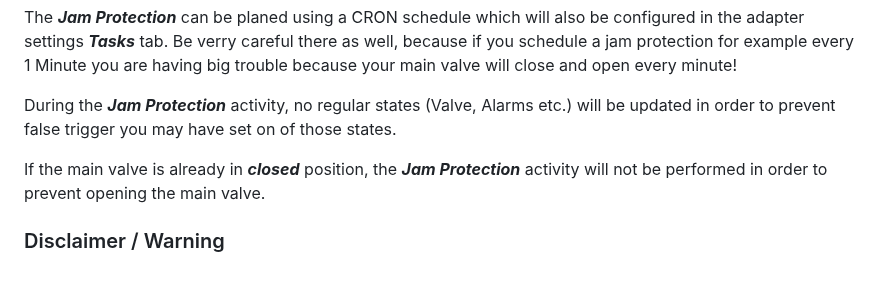
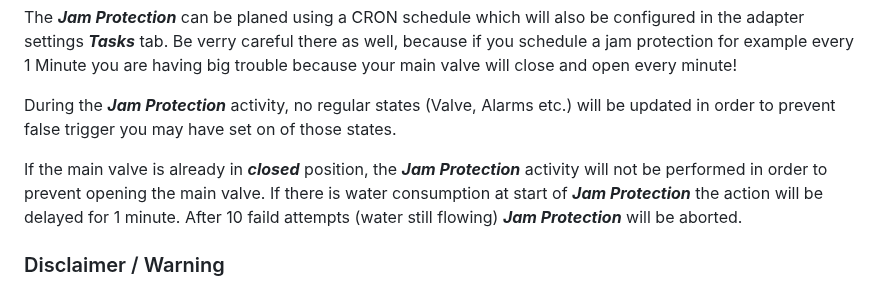
Before and after one commit to smarthausleben/ioBroker.wamo, a Markdown page: README.md, the part around the change. Drawn GitHub-style.

```diff
--- a/README.md
+++ b/README.md
@@ -32,6 +32,7 @@ Be verry careful there as well, because if you schedule a jam protection for exa
 During the **_Jam Protection_** activity, no regular states (Valve, Alarms etc.) will be updated in order to prevent false trigger you may have set on of those states.
 
 If the main valve is already in **_closed_** position, the **_Jam Protection_** activity will not be performed in order to prevent opening the main valve.
+If there is water consumption at start of **_Jam Protection_** the action will be delayed for 1 minute. After 10 faild attempts (water still flowing)  **_Jam Protection_** will be aborted.
 
 ### Disclaimer / Warning
 If during the **_Jam Protection_** activity communication to the device gets lost or the WAMO adapter or ioBroker itself crashes or will be stopped, the main valve will stay in the last commanded position! This means if something gets wrong, the valve could be closed and needs to be opened by yourself using the related app or the button on the device itself.
```
